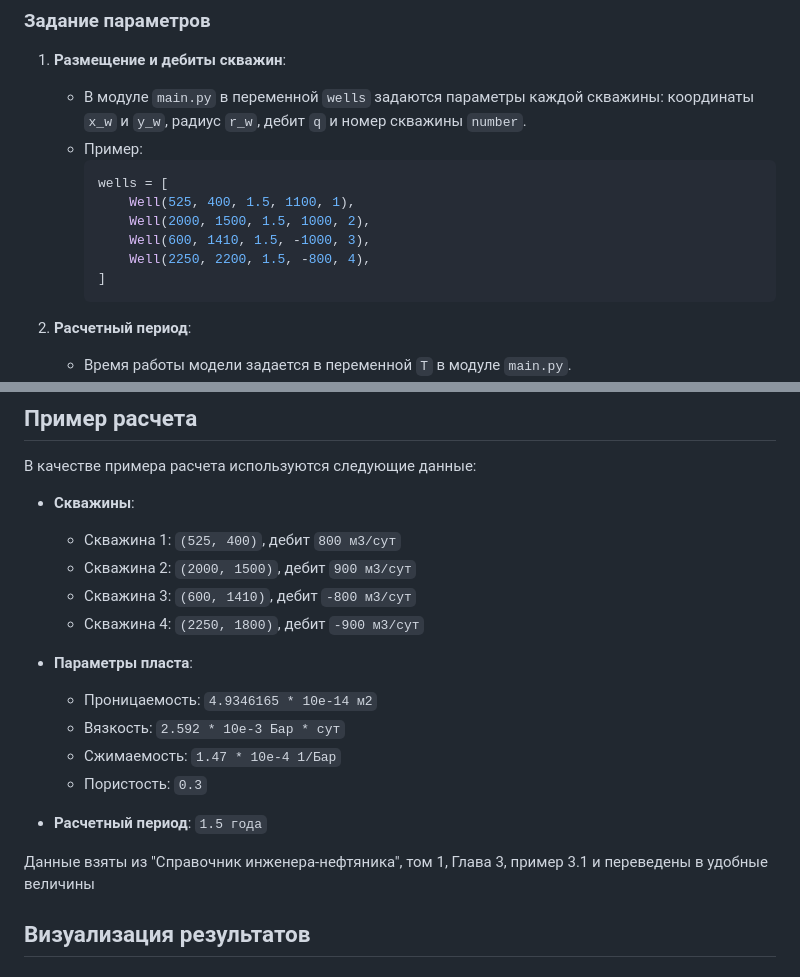
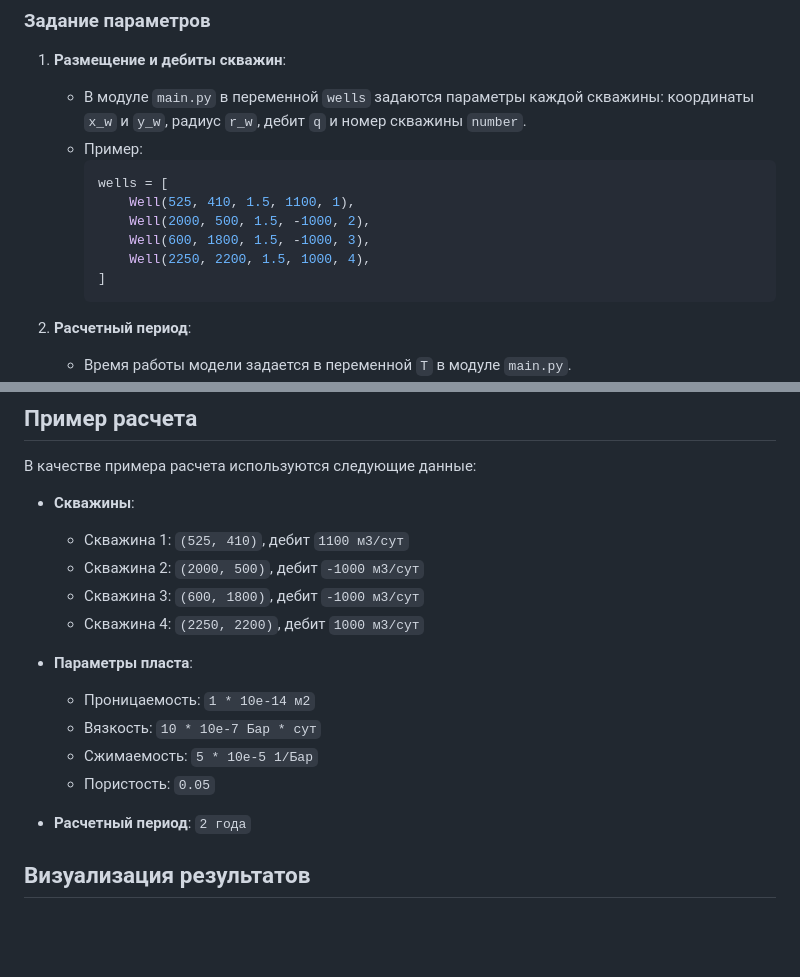
Before and after one commit to FEDOROV-ALEXANDER/Oil_ang_Gas_Task1, a Markdown page: README.md, 2 parts joined by grey strips. Drawn GitHub-style; blank space fills up the shorter version.

Commit message:
исправил величины в дано

````diff
--- a/README.md
+++ b/README.md
@@ -31,10 +31,10 @@
    - Пример:
      ```python
      wells = [
-         Well(525, 400, 1.5, 1100, 1),
-         Well(2000, 1500, 1.5, 1000, 2),
-         Well(600, 1410, 1.5, -1000, 3),
-         Well(2250, 2200, 1.5, -800, 4),
+         Well(525, 410, 1.5, 1100, 1),
+         Well(2000, 500, 1.5, -1000, 2),
+         Well(600, 1800, 1.5, -1000, 3),
+         Well(2250, 2200, 1.5, 1000, 4),
      ]
      ```
 
@@ -99,20 +99,19 @@
 В качестве примера расчета используются следующие данные:
 
 - **Скважины**:
-  - Скважина 1: `(525, 400)`, дебит `800 м3/сут`
-  - Скважина 2: `(2000, 1500)`, дебит `900 м3/сут`
-  - Скважина 3: `(600, 1410)`, дебит `-800 м3/сут`
-  - Скважина 4: `(2250, 1800)`, дебит `-900 м3/сут`
+  - Скважина 1: `(525, 410)`, дебит `1100 м3/сут`
+  - Скважина 2: `(2000, 500)`, дебит `-1000 м3/сут`
+  - Скважина 3: `(600, 1800)`, дебит `-1000 м3/сут`
+  - Скважина 4: `(2250, 2200)`, дебит `1000 м3/сут`
 
 - **Параметры пласта**:
-  - Проницаемость: `4.9346165 * 10e-14 м2`
-  - Вязкость: `2.592 * 10e-3 Бар * сут`
-  - Сжимаемость: `1.47 * 10e-4 1/Бар`
-  - Пористость: `0.3`
+  - Проницаемость: `1 * 10e-14 м2`
+  - Вязкость: `10 * 10e-7 Бар * сут`
+  - Сжимаемость: `5 * 10e-5 1/Бар`
+  - Пористость: `0.05`
 
-- **Расчетный период**: `1.5 года`
+- **Расчетный период**: `2 года`
 
-Данные взяты из "Справочник инженера-нефтяника", том 1, Глава 3, пример 3.1 и переведены в удобные величины
 
 ## Визуализация результатов
 
````
